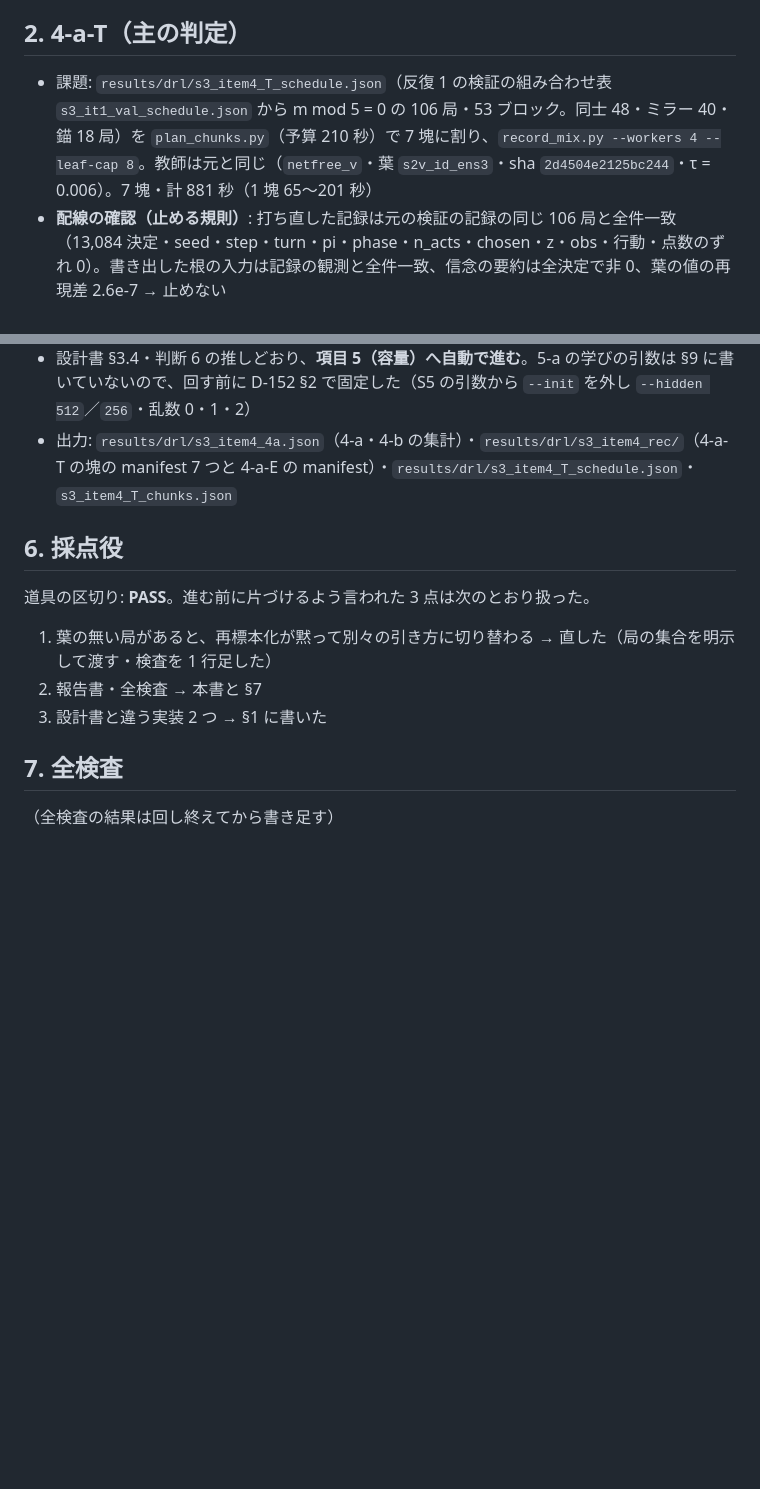
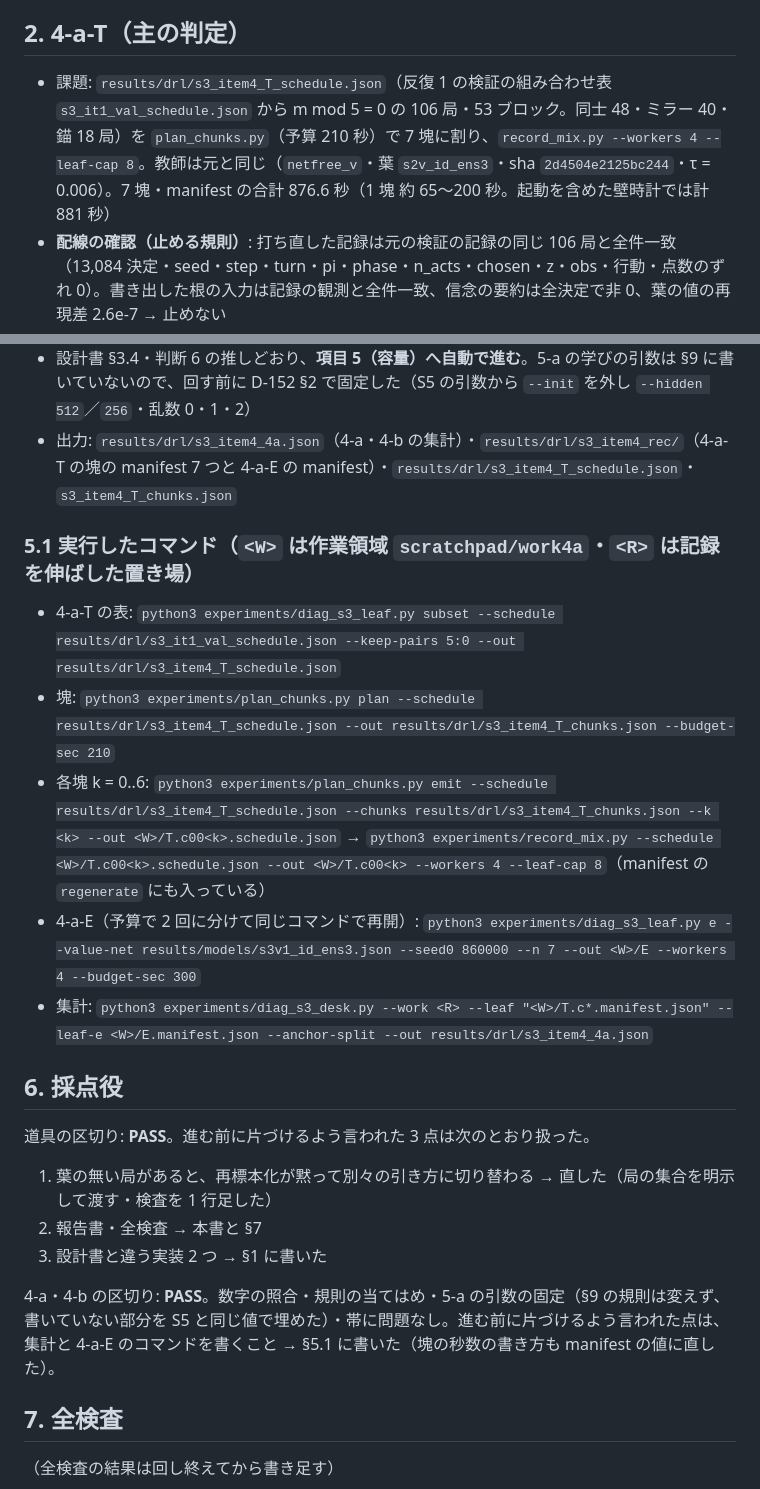
Before and after one commit to okuson-droid/meicho_engine, a Markdown page: engine/CC_STAGE3_ITEM4_4A_20260930.md, 2 parts joined by grey strips. Drawn GitHub-style; blank space fills up the shorter version.

Commit message:
報告: 実行したコマンドと採点役（4-a・4-b の区切り PASS）を書き足す
Co-Authored-By: Claude Opus 5.5 <noreply@anthropic.com>
Claude-Session: https://claude.ai/code/session_01NjB1DJb2rDTbqAuJT5UA3y

```diff
--- a/engine/CC_STAGE3_ITEM4_4A_20260930.md
+++ b/engine/CC_STAGE3_ITEM4_4A_20260930.md
@@ -24,7 +24,7 @@ L-1 既定では manifest に葉の欄が無い／L-2 書き出しあり・な
 
 ## 2. 4-a-T（主の判定）
 
-- 課題: `results/drl/s3_item4_T_schedule.json`（反復 1 の検証の組み合わせ表 `s3_it1_val_schedule.json` から m mod 5 = 0 の 106 局・53 ブロック。同士 48・ミラー 40・錨 18 局）を `plan_chunks.py`（予算 210 秒）で 7 塊に割り、`record_mix.py --workers 4 --leaf-cap 8`。教師は元と同じ（`netfree_v`・葉 `s2v_id_ens3`・sha `2d4504e2125bc244`・τ = 0.006）。7 塊・計 881 秒（1 塊 65〜201 秒）
+- 課題: `results/drl/s3_item4_T_schedule.json`（反復 1 の検証の組み合わせ表 `s3_it1_val_schedule.json` から m mod 5 = 0 の 106 局・53 ブロック。同士 48・ミラー 40・錨 18 局）を `plan_chunks.py`（予算 210 秒）で 7 塊に割り、`record_mix.py --workers 4 --leaf-cap 8`。教師は元と同じ（`netfree_v`・葉 `s2v_id_ens3`・sha `2d4504e2125bc244`・τ = 0.006）。7 塊・manifest の合計 876.6 秒（1 塊 約 65〜200 秒。起動を含めた壁時計では計 881 秒）
 - **配線の確認（止める規則）**: 打ち直した記録は元の検証の記録の同じ 106 局と全件一致（13,084 決定・seed・step・turn・pi・phase・n_acts・chosen・z・obs・行動・点数のずれ 0）。書き出した根の入力は記録の観測と全件一致、信念の要約は全決定で非 0、葉の値の再現差 2.6e-7 → 止めない
 - **主の比 R_T（V_0 の部品 3 本のロジットの母標準偏差の中央値・葉 ÷ 根）= 0.965 [0.941, 0.991]**（葉 92,404・根 13,084・106 局を単位に 10,000 回）。中央値は葉 0.168・根 0.174
 - **規則: 上端 0.991 < 1.5 → 「説明できない」→ 腕は回さず項目 5 へ（k = 0）**。追試は要らない
@@ -59,6 +59,14 @@ L-1 既定では manifest に葉の欄が無い／L-2 書き出しあり・な
 - 設計書 §3.4・判断 6 の推しどおり、**項目 5（容量）へ自動で進む**。5-a の学びの引数は §9 に書いていないので、回す前に D-152 §2 で固定した（S5 の引数から `--init` を外し `--hidden 512`／`256`・乱数 0・1・2）
 - 出力: `results/drl/s3_item4_4a.json`（4-a・4-b の集計）・`results/drl/s3_item4_rec/`（4-a-T の塊の manifest 7 つと 4-a-E の manifest）・`results/drl/s3_item4_T_schedule.json`・`s3_item4_T_chunks.json`
 
+### 5.1 実行したコマンド（`<W>` は作業領域 `scratchpad/work4a`・`<R>` は記録を伸ばした置き場）
+
+- 4-a-T の表: `python3 experiments/diag_s3_leaf.py subset --schedule results/drl/s3_it1_val_schedule.json --keep-pairs 5:0 --out results/drl/s3_item4_T_schedule.json`
+- 塊: `python3 experiments/plan_chunks.py plan --schedule results/drl/s3_item4_T_schedule.json --out results/drl/s3_item4_T_chunks.json --budget-sec 210`
+- 各塊 k = 0..6: `python3 experiments/plan_chunks.py emit --schedule results/drl/s3_item4_T_schedule.json --chunks results/drl/s3_item4_T_chunks.json --k <k> --out <W>/T.c00<k>.schedule.json` → `python3 experiments/record_mix.py --schedule <W>/T.c00<k>.schedule.json --out <W>/T.c00<k> --workers 4 --leaf-cap 8`（manifest の `regenerate` にも入っている）
+- 4-a-E（予算で 2 回に分けて同じコマンドで再開）: `python3 experiments/diag_s3_leaf.py e --value-net results/models/s3v1_id_ens3.json --seed0 860000 --n 7 --out <W>/E --workers 4 --budget-sec 300`
+- 集計: `python3 experiments/diag_s3_desk.py --work <R> --leaf "<W>/T.c*.manifest.json" --leaf-e <W>/E.manifest.json --anchor-split --out results/drl/s3_item4_4a.json`
+
 ## 6. 採点役
 
 道具の区切り: **PASS**。進む前に片づけるよう言われた 3 点は次のとおり扱った。
@@ -67,6 +75,8 @@ L-1 既定では manifest に葉の欄が無い／L-2 書き出しあり・な
 2. 報告書・全検査 → 本書と §7
 3. 設計書と違う実装 2 つ → §1 に書いた
 
+4-a・4-b の区切り: **PASS**。数字の照合・規則の当てはめ・5-a の引数の固定（§9 の規則は変えず、書いていない部分を S5 と同じ値で埋めた）・帯に問題なし。進む前に片づけるよう言われた点は、集計と 4-a-E のコマンドを書くこと → §5.1 に書いた（塊の秒数の書き方も manifest の値に直した）。
+
 ## 7. 全検査
 
 （全検査の結果は回し終えてから書き足す）
```
